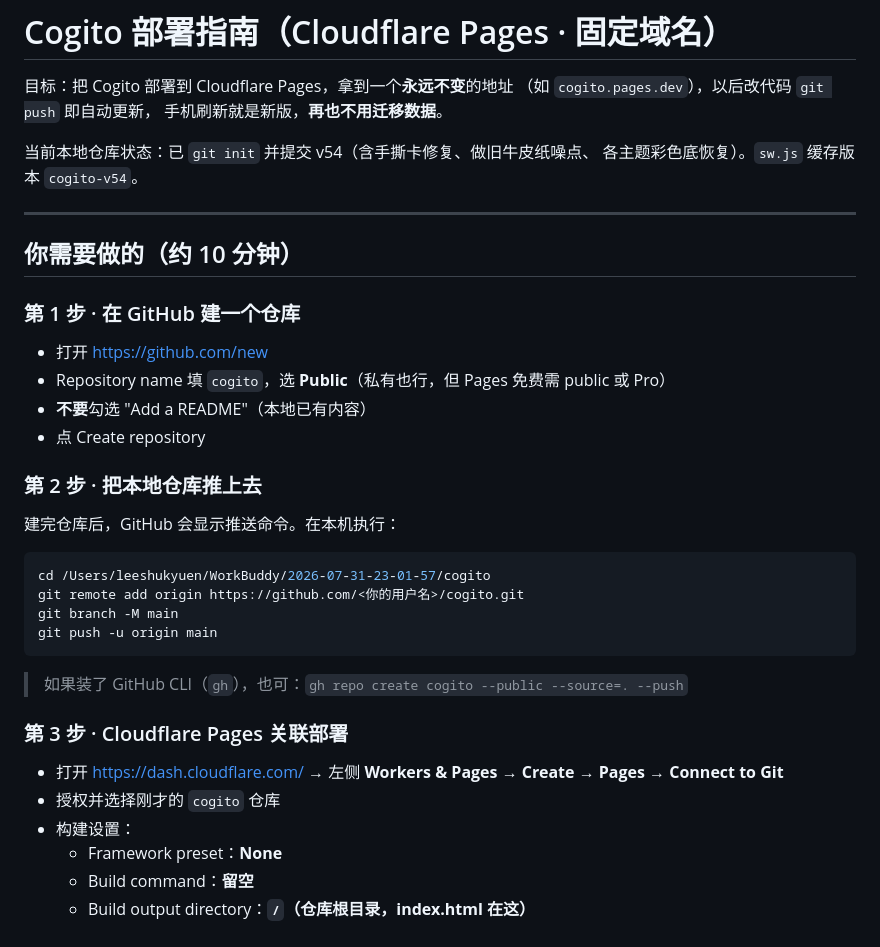
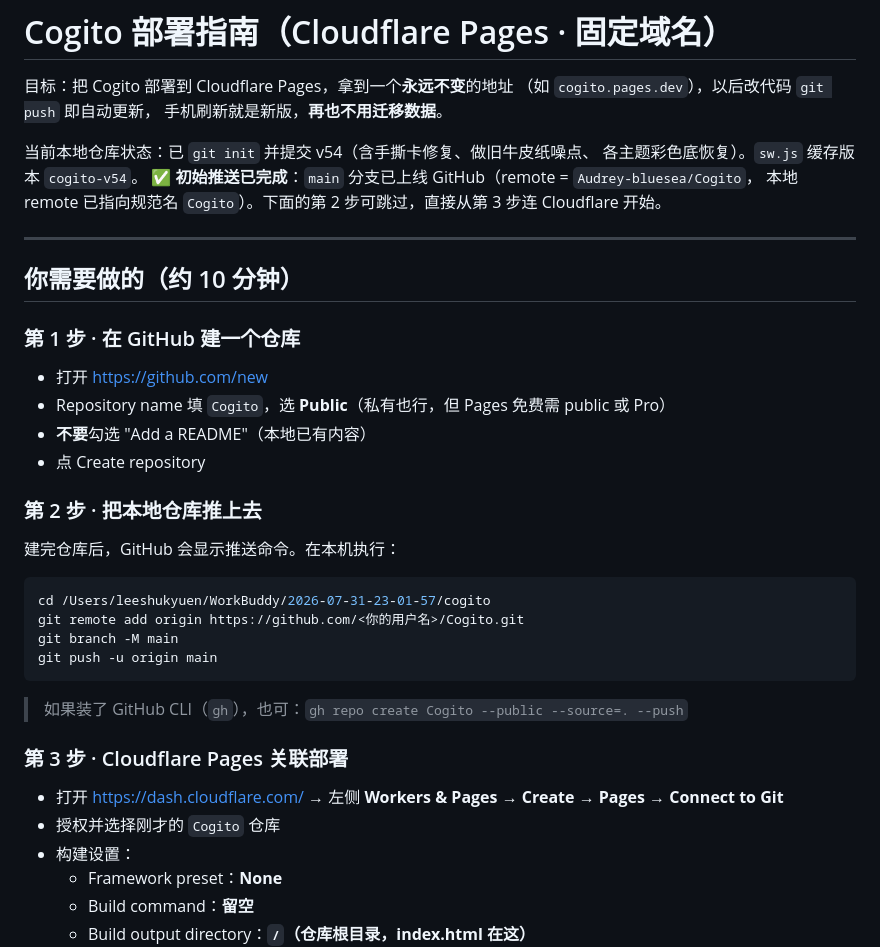
Before and after one commit to Audrey-bluesea/Cogito, a Markdown page: DEPLOY.md, the part around the change. Rendered like a GitHub page.

Commit message:
docs: 对齐 GitHub 仓库名为 Cogito，标注初始推送已完成

````diff
--- a/DEPLOY.md
+++ b/DEPLOY.md
@@ -6,6 +6,8 @@
 
 当前本地仓库状态：已 `git init` 并提交 v54（含手撕卡修复、做旧牛皮纸噪点、
 各主题彩色底恢复）。`sw.js` 缓存版本 `cogito-v54`。
+**✅ 初始推送已完成**：`main` 分支已上线 GitHub（remote = `Audrey-bluesea/Cogito`，
+本地 remote 已指向规范名 `Cogito`）。下面的第 2 步可跳过，直接从第 3 步连 Cloudflare 开始。
 
 ---
 
@@ -13,7 +15,7 @@
 
 ### 第 1 步 · 在 GitHub 建一个仓库
 - 打开 https://github.com/new
-- Repository name 填 `cogito`，选 **Public**（私有也行，但 Pages 免费需 public 或 Pro）
+- Repository name 填 `Cogito`，选 **Public**（私有也行，但 Pages 免费需 public 或 Pro）
 - **不要**勾选 "Add a README"（本地已有内容）
 - 点 Create repository
 
@@ -22,16 +24,16 @@
 
 ```bash
 cd /Users/leeshukyuen/WorkBuddy/2026-07-31-23-01-57/cogito
-git remote add origin https://github.com/<你的用户名>/cogito.git
+git remote add origin https://github.com/<你的用户名>/Cogito.git
 git branch -M main
 git push -u origin main
 ```
 
-> 如果装了 GitHub CLI（`gh`），也可：`gh repo create cogito --public --source=. --push`
+> 如果装了 GitHub CLI（`gh`），也可：`gh repo create Cogito --public --source=. --push`
 
 ### 第 3 步 · Cloudflare Pages 关联部署
 - 打开 https://dash.cloudflare.com/ → 左侧 **Workers & Pages** → **Create** → **Pages** → **Connect to Git**
-- 授权并选择刚才的 `cogito` 仓库
+- 授权并选择刚才的 `Cogito` 仓库
 - 构建设置：
   - Framework preset：**None**
   - Build command：**留空**
````
